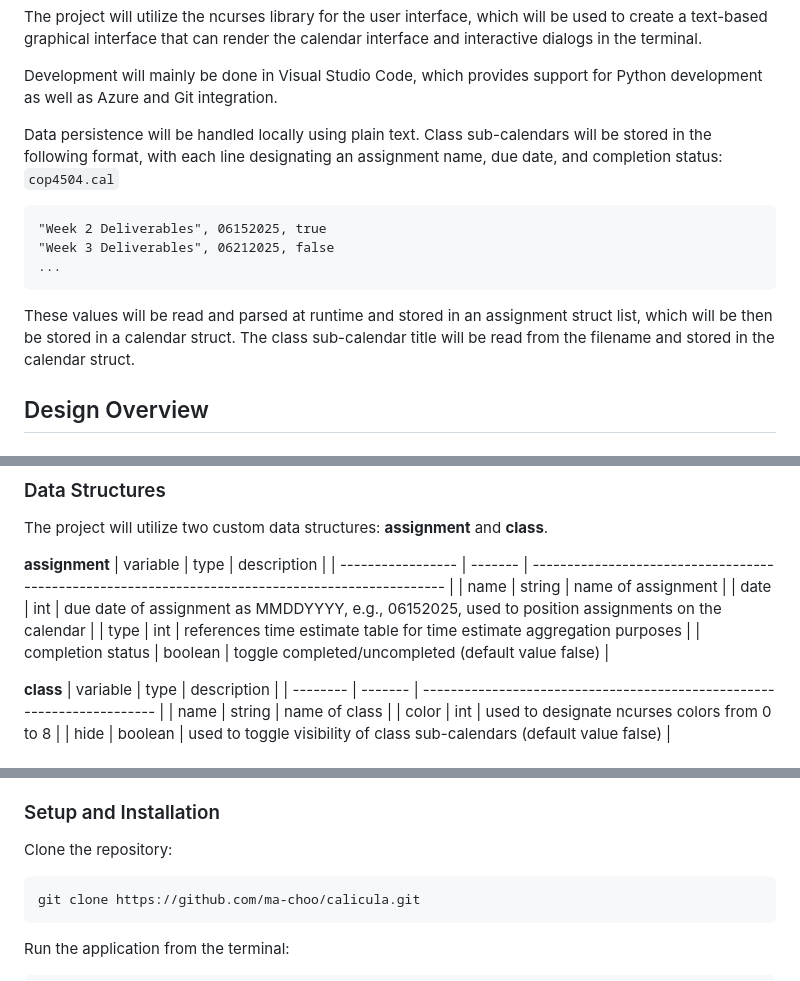
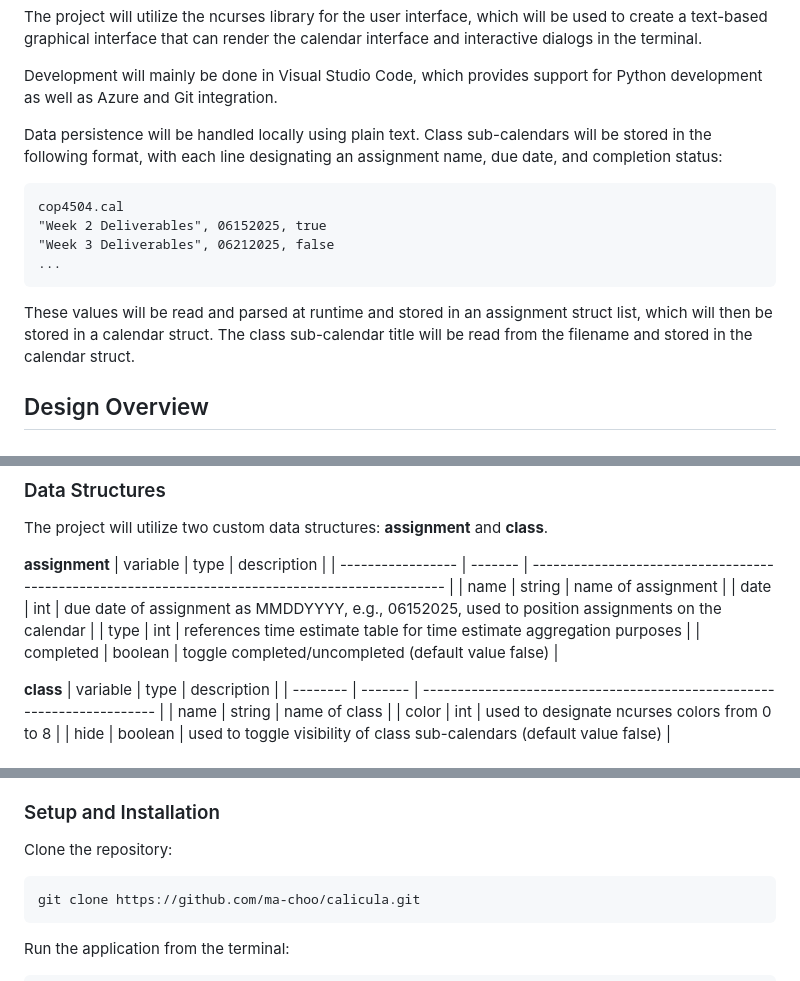
Before and after one commit to ma-choo/calicula, a Markdown page: README.md, 3 parts joined by grey strips. Drawn GitHub-style.

````diff
--- a/README.md
+++ b/README.md
@@ -18,14 +18,14 @@ The project will utilize the ncurses library for the user interface, which will
 Development will mainly be done in Visual Studio Code, which provides support for Python development as well as Azure and Git integration.
 
 Data persistence will be handled locally using plain text. Class sub-calendars will be stored in the following format, with each line designating an assignment name, due date, and completion status:
-`cop4504.cal`
 ```
+cop4504.cal
 "Week 2 Deliverables", 06152025, true
 "Week 3 Deliverables", 06212025, false
 ...
 ```
 
-These values will be read and parsed at runtime and stored in an assignment struct list, which will be then be stored in a calendar struct. The class sub-calendar title will be read from the filename and stored in the calendar struct.
+These values will be read and parsed at runtime and stored in an assignment struct list, which will then be stored in a calendar struct. The class sub-calendar title will be read from the filename and stored in the calendar struct.
 
 ## Design Overview
 ### Core Features
@@ -40,7 +40,7 @@ The project will utilize two custom data structures: **assignment** and **class*
 | name              | string  | name of assignment                                                                               |
 | date              | int     | due date of assignment as MMDDYYYY, e.g., 06152025, used to position assignments on the calendar |
 | type              | int     | references time estimate table for time estimate aggregation purposes                            |
-| completion status | boolean | toggle completed/uncompleted (default value false)                                               |
+| completed         | boolean | toggle completed/uncompleted (default value false)                                               |
 
 **class**
 | variable | type    | description                                                            |
@@ -62,7 +62,7 @@ No external libraries are required as the application uses Python’s standard l
 
 ### Setup and Installation
 Clone the repository:
-```bash
+```
 git clone https://github.com/ma-choo/calicula.git
 ```
 
````
